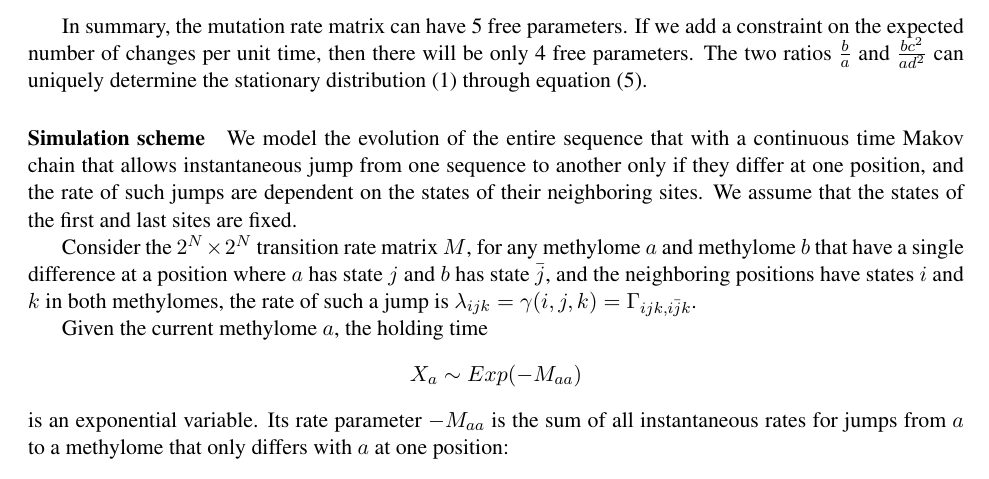
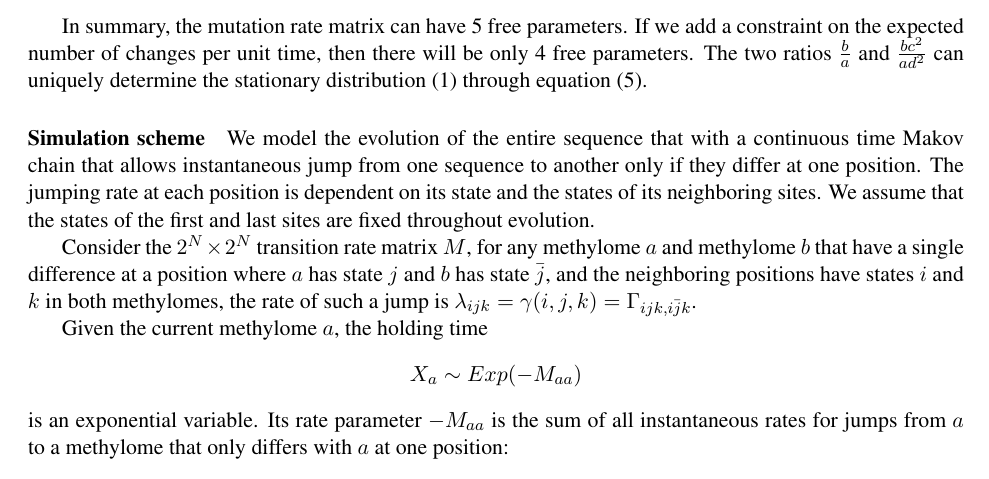
Before and after one commit to smithlabcode/epievo, a LaTeX document (doc/SimulationScheme.tex): part of page 3 of 4, cut so that both start at the same text. Compiled offline with pdfLaTeX.

Commit message:
Fix minor grammar problem

```diff
--- a/doc/SimulationScheme.tex
+++ b/doc/SimulationScheme.tex
@@ -187,11 +187,12 @@ $\frac{bc^2}{ad^2}$ can uniquely determine the stationary distribution
 
 
 \paragraph{Simulation scheme}
-We model the evolution of the entire sequence that with a
-continuous time Makov chain that allows instantaneous jump from one
-sequence to another only if they differ at one position, and the rate
-of such jumps are dependent on the states of their neighboring
-sites. We assume that the states of the first and last sites are fixed.
+We model the evolution of the entire sequence that with a continuous
+time Makov chain that allows instantaneous jump from one sequence to
+another only if they differ at one position. The jumping rate at each
+position is dependent on its state and the states of its neighboring
+sites. We assume that the states of the first and last sites are
+fixed throughout evolution.
 
 Consider the $2^N \times 2^N$ transition rate matrix $M$, for any
 methylome $a$ and methylome $b$ that have a single difference at a
```
Also changed, not shown: doc/SimulationScheme.pdf.
